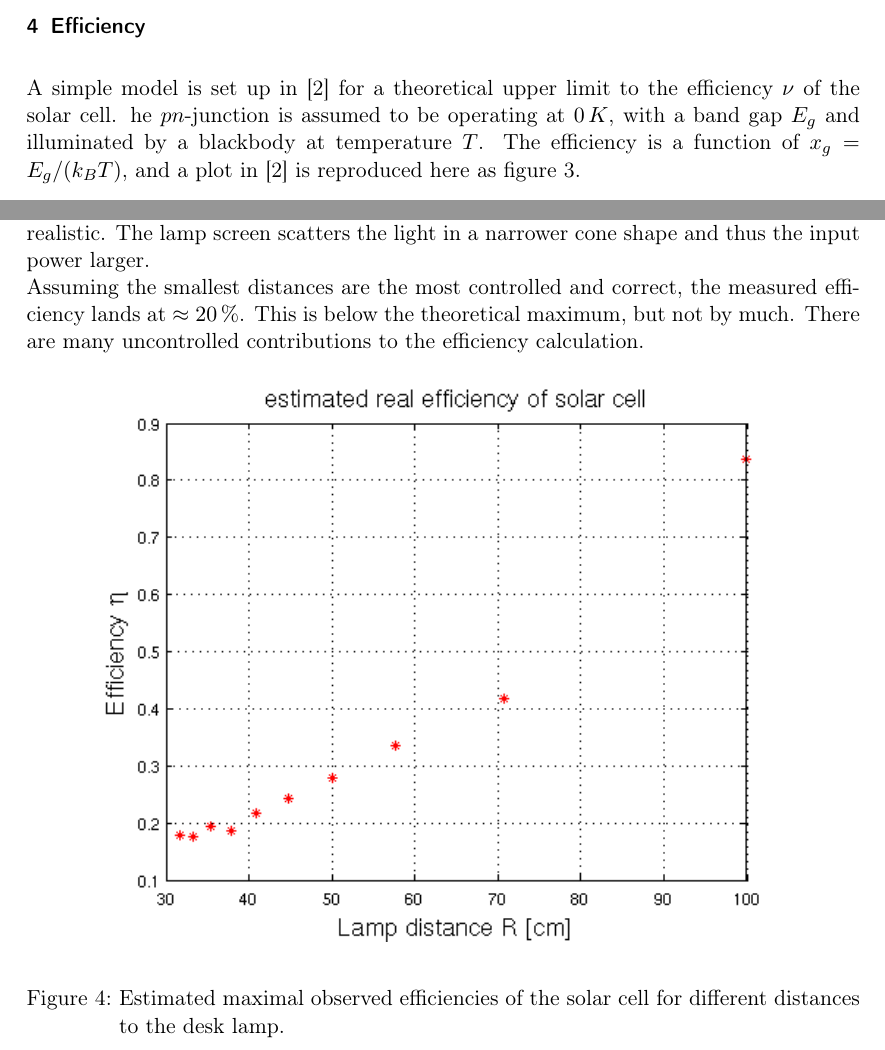
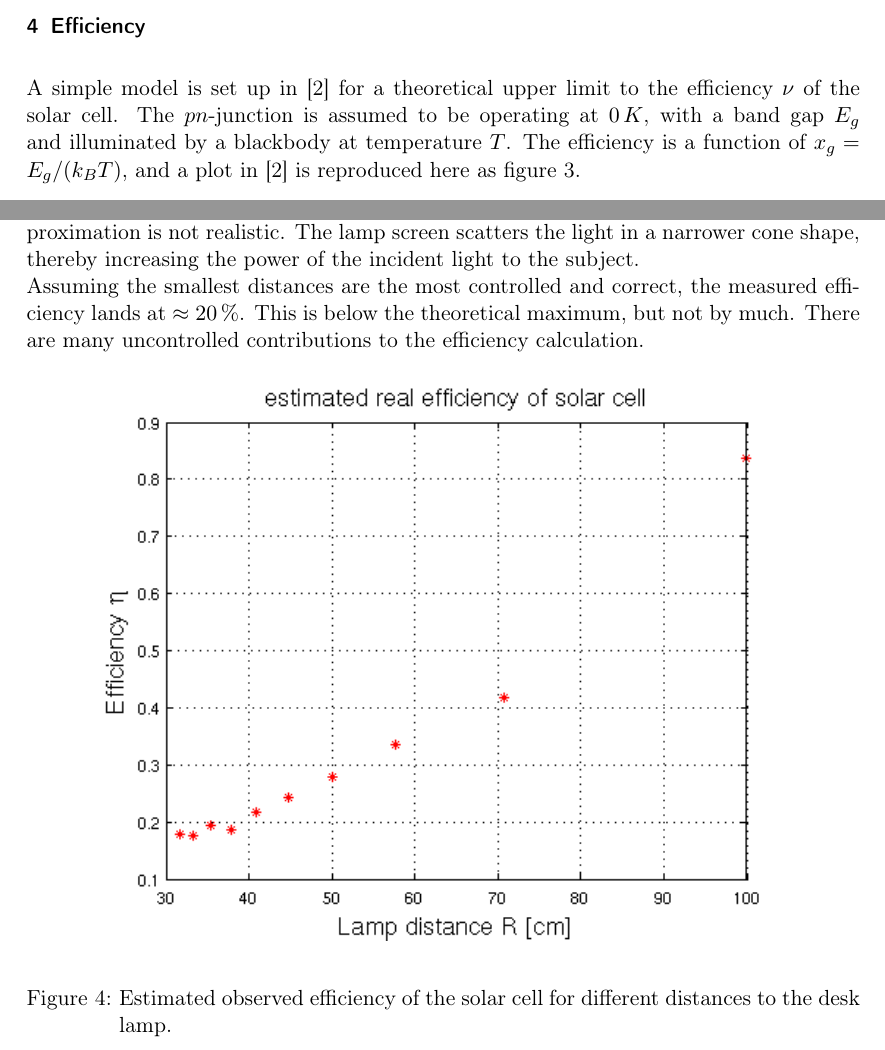
Before and after one commit to grawies/FastaLab3, a LaTeX document (doc.tex): two parts of pages 4 and 5 of 10, joined at a grey line, cut so that both start at the same text. Compiled offline with pdfLaTeX.

Commit message:
Minor changes

```diff
--- a/doc.tex
+++ b/doc.tex
@@ -94,7 +94,8 @@ The mean current for voltages $U>-0.2$ is $1.54\,mA$.
 
 \section{Efficiency}
 A simple model is set up in \cite{lab-instruction} for a theoretical upper limit to the efficiency $\nu$ of the solar cell.
-he $pn$-junction is assumed to be operating at $0\,K$, with a band gap $E_g$ and illuminated by a blackbody at temperature $T$.
+The $pn$-junction is assumed to be operating at $0\,K$, with a band gap $E_g$
+and illuminated by a blackbody at temperature $T$.
 The efficiency is a function of $x_g=E_g/(k_BT)$, and a plot in \cite{lab-instruction} is reproduced here as figure \ref{fig:efficiency-plot}.
 \plotpng{efficiency-plot}{Theoretical upper limit of the efficiency $\nu$ of a $0\,K$ $pn$-junction solar cell with band gap $E_g$ and illuminated by a temperature $T$ blackbody.}
 
@@ -114,10 +115,15 @@ $A=6\,cm^2$ will be receiving an input power $P_{in} = P_0 \frac{A}{2\pi R^2}
 = \frac{57.2\,Wcm^2}{R^2}$.
 The maximal observed power output $P_{out}$ for different distances $R$ give a range of efficiencies plotted in figure \ref{fig:real-efficiency-plot}.
 All of these measurements are overestimates.
-For large distances the background light probably contributes considerably to the input power, and for smaller distances the half-sphere approximation is not realistic.
-The lamp screen scatters the light in a narrower cone shape and thus the input power larger.\\
-Assuming the smallest distances are the most controlled and correct, the measured efficiency lands at $\approx 20\,\%$. This is below the theoretical maximum, but not by much. There are many uncontrolled contributions to the efficiency calculation.
-\plotpng{real-efficiency-plot}{Estimated maximal observed efficiencies of the solar cell for different distances to the desk lamp.}
+For large distances the ambient light contributes considerably to the input
+power (extrapolate the current over distance from source (blue) in
+\ref{distancedepence} and compare it with the ambient light current (red)),
+also for smaller distances the half-sphere approximation is not realistic.
+The lamp screen scatters the light in a narrower cone shape, thereby increasing
+the power of the incident light to the subject.\\
+Assuming the smallest distances are the most controlled and correct, the measured efficiency lands at $\approx 20\,\%$.
+This is below the theoretical maximum, but not by much. There are many uncontrolled contributions to the efficiency calculation.
+\plotpng{real-efficiency-plot}{Estimated observed efficiency of the solar cell for different distances to the desk lamp.}
 
 \section{Relation between maximum power and the distance between lamp and solar cell}
 The maximum power sent out by the lamp, $P_{max}$, in relation to the distance from said lamp, $d$, can be modeled as being spread out equally over the area of a sphere with the radius $d$. The area of the solar cell was measured to be $a=0.001475 m^{2}$. $\delta$ represents a constant systematic error of the distance measurement and $k’$ is a constant proportional to the electrical power of the lamp and how good the reflectors of the lamp are.
```
Also changed, not shown: doc.tex (12 more changed lines).
